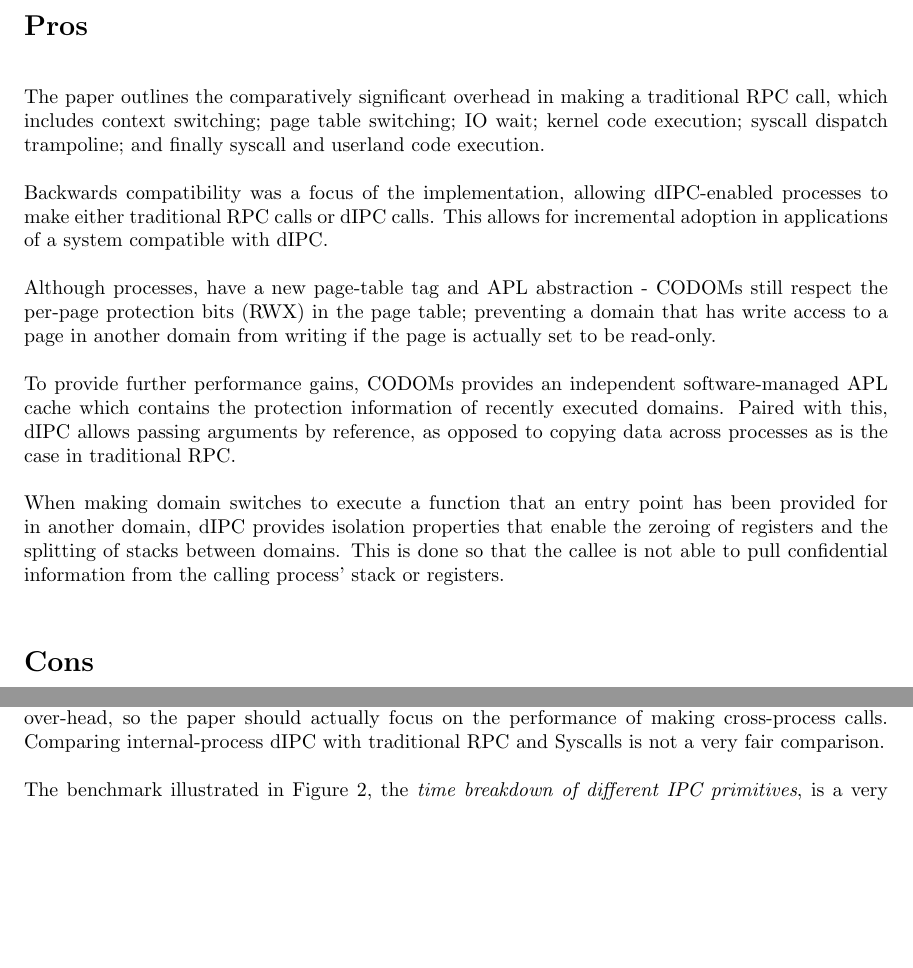
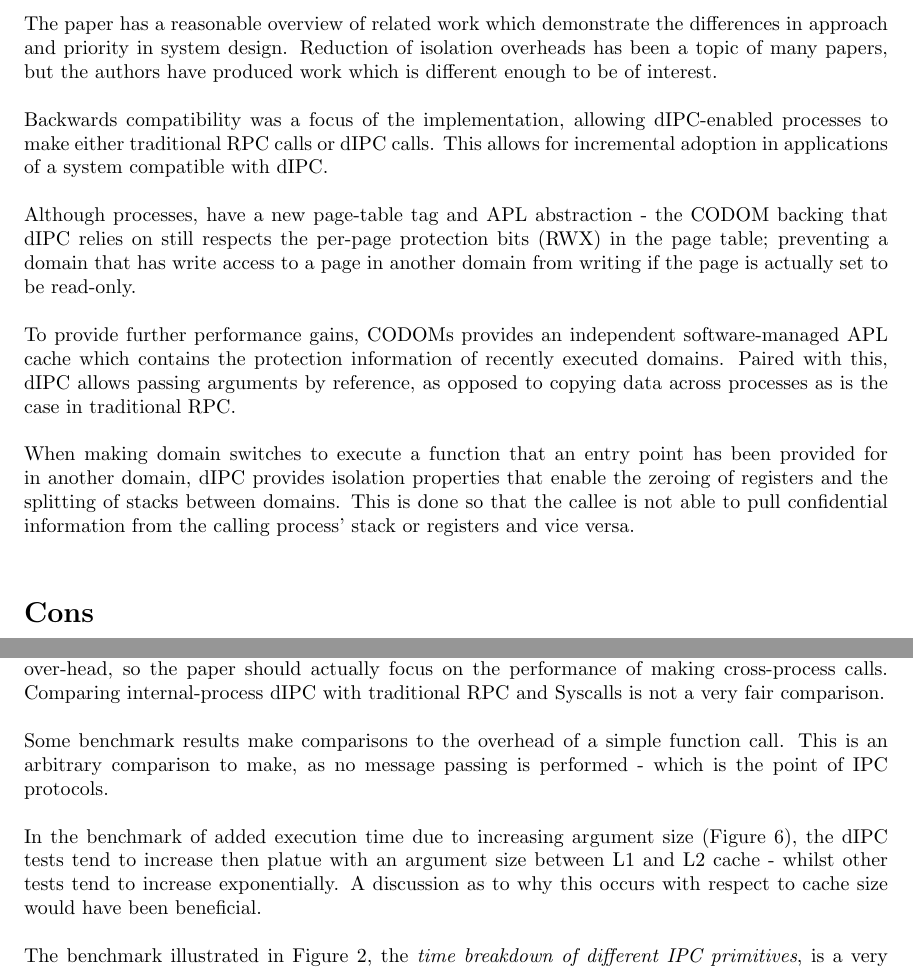
Before and after one commit to glen-mac/AOS-Final-Exam, a LaTeX document (paper2/paper2.tex): two parts of pages 2 and 3 of 4, joined at a grey line, cut at the place of the change, the shorter picture padded with empty space. Compiled offline with pdfLaTeX.

Commit message:
tweaks to paper2

```diff
--- a/paper2/paper2.tex
+++ b/paper2/paper2.tex
@@ -36,15 +36,15 @@ The ability to call functions within other dIPC-enabled processes is done throug
 Each domain is associated with a tag in a CODOM page table, and the page table has a per-page tag to associate each page with a domain. Every domain is  associated with an \textit{Access Protection List} (APL) which contains tags in the same address space as code pages in the domain that owns the APL can access, along with their permissions.
 
 \section*{Pros}
-The paper outlines the comparatively significant overhead in making a traditional RPC call, which includes context switching; page table switching; IO wait; kernel code execution; syscall dispatch trampoline; and finally syscall and userland code execution.
+The paper has a reasonable overview of related work which demonstrate the differences in approach and priority in system design. Reduction of isolation overheads has been a topic of many papers, but the authors have produced work which is different enough to be of interest.
 
 Backwards compatibility was a focus of the implementation, allowing dIPC-enabled processes to make either traditional RPC calls or dIPC calls. This allows for incremental adoption in applications of a system compatible with dIPC.
 
-Although processes, have a new page-table tag and APL abstraction - CODOMs still respect the per-page protection bits (RWX) in the page table; preventing a domain that has write access to a page in another domain from writing if the page is actually set to be read-only.
+Although processes, have a new page-table tag and APL abstraction - the CODOM backing that dIPC relies on still respects the per-page protection bits (RWX) in the page table; preventing a domain that has write access to a page in another domain from writing if the page is actually set to be read-only.
 
 To provide further performance gains, CODOMs provides an independent software-managed APL cache which contains the protection information of recently executed domains. Paired with this, dIPC allows passing arguments by reference, as opposed to copying data across processes as is the case in traditional RPC.
 
-When making domain switches to execute a function that an entry point has been provided for in another domain, dIPC provides isolation properties that enable the zeroing of registers and the splitting of stacks between domains. This is done so that the callee is not able to pull confidential information from the calling process' stack or registers.
+When making domain switches to execute a function that an entry point has been provided for in another domain, dIPC provides isolation properties that enable the zeroing of registers and the splitting of stacks between domains. This is done so that the callee is not able to pull confidential information from the calling process' stack or registers and vice versa.
 
 
 \section*{Cons}
@@ -66,6 +66,10 @@ In the comparison of dIPC and existing primitives with regards to added executio
 
 A heavy emphasis is made on the performance of making a dIPC between domains of the same process. The main benefit of dIPC is being able to make cross-process function calls with little over-head, so the paper should actually focus on the performance of making cross-process calls. Comparing internal-process dIPC with traditional RPC and Syscalls is not a very fair comparison.
 
+Some benchmark results make comparisons to the overhead of a simple function call. This is an arbitrary comparison to make, as no message passing is performed - which is the point of IPC protocols.
+
+In the benchmark of added execution time due to increasing argument size (Figure 6), the dIPC tests tend to increase then platue with an argument size between L1 and L2 cache - whilst other tests tend to increase exponentially. A discussion as to why this occurs with respect to cache size would have been beneficial.
+
 The benchmark illustrated in Figure 2, the \textit{time breakdown of different IPC primitives}, is a very insightful benchmark - showing the constituent functions of each IPC primitive. Although it would have been beneficial for the paper to include and contrast a dIPC call among those listed - as interfacing with a proxy still introduces a slight overhead and one that would have made an interesting comparison.
 
 
```
Also changed, not shown: paper1/paper1.pdf, paper2/paper2.pdf, 5 other files.
